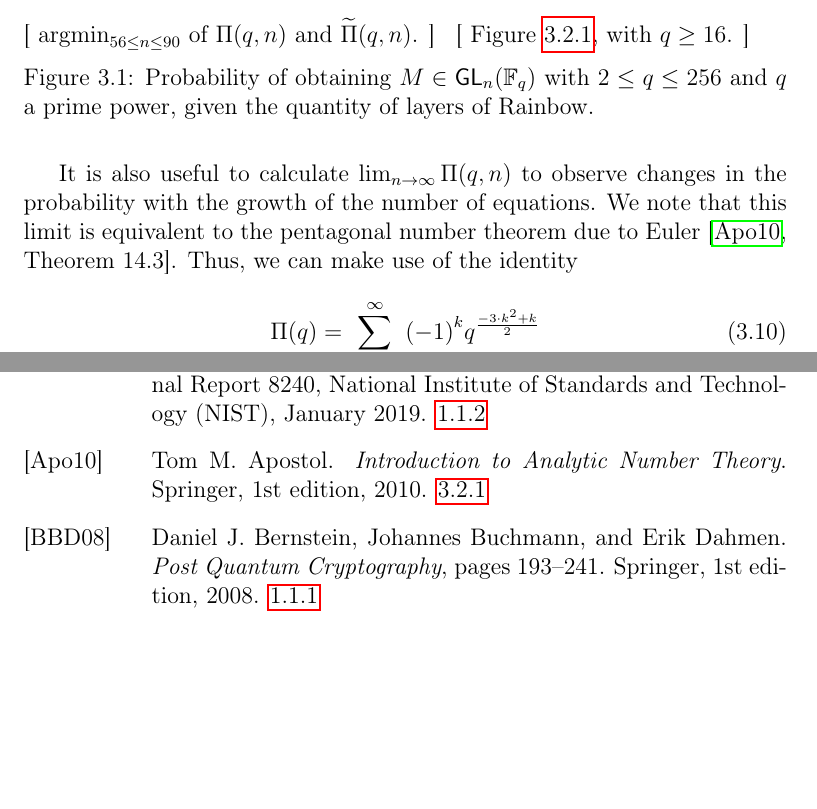
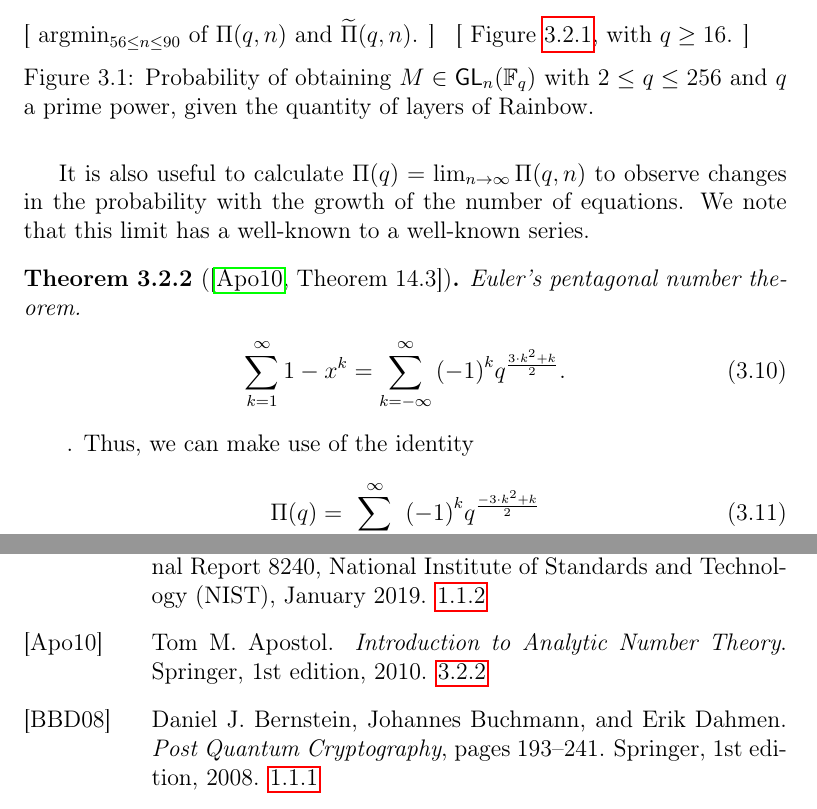
Before and after one commit to zambonin/msc, a LaTeX thesis (main.tex): two parts of pages 39 and 48 of 57, joined at a grey line, cut so that both start at the same text, the shorter picture padded with empty space. Compiled offline with pdfLaTeX.

Commit message:
overleaf_to_git: update main.tex from r10807 to r10823

```diff
--- a/main.tex
+++ b/main.tex
@@ -1038,8 +1038,17 @@ Parameters for Rainbow are selected according to a number of restrictions, impos
     quantity of layers of Rainbow.}\label{fig:1}
 \end{figure}
 
-It is also useful to calculate $\lim_{n \to \infty} \Pi(q, n)$ to observe
-changes in the probability with the growth of the number of equations. We note that this limit is equivalent to the pentagonal number theorem due to Euler~\cite[Theorem 14.3]{Apostol:2010}. Thus, we can make use of the identity
+It is also useful to calculate $\Pi(q) = \lim_{n \to \infty} \Pi(q, n)$ to observe changes in the probability with the growth of the number of equations. We note that this limit has a well-known to a well-known series.
+
+\begin{theorem}[{\cite[Theorem 14.3]{Apostol:2010}}]
+  Euler's pentagonal number theorem.
+  \begin{align}
+    \sum_{k = 1}^{\infty} 1 - x^{k} = \sum_{k = -\infty}^{\infty}
+    {(-1)}^{k} q^{\frac{3 \cdot k^{2} + k}{2}}.
+  \end{align}
+\end{theorem}
+
+~. Thus, we can make use of the identity
 \begin{align}
   \Pi(q) = \sum_{k = -\infty}^{\infty}
     {(-1)}^{k} q^{\frac{-3 \cdot k^{2} + k}{2}}
```
